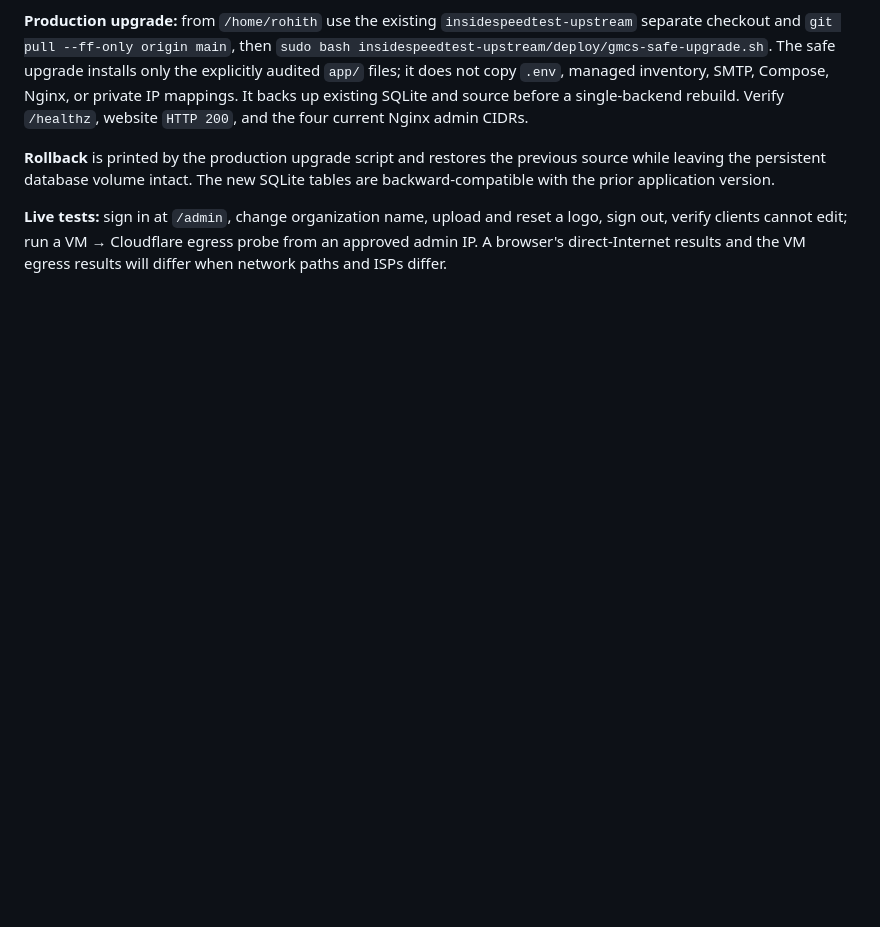
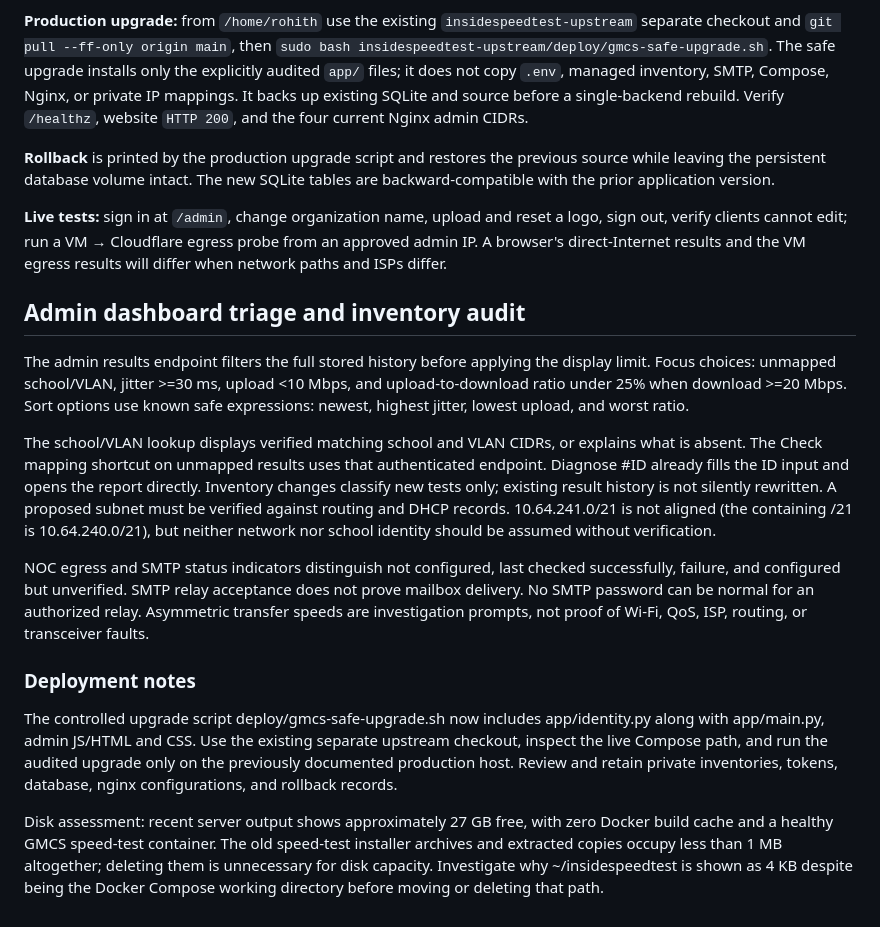
Before and after one commit to bnrohit/insidespeedtest, a Markdown page: docs/GMCS-V5-DEPLOY.md, the part around the change. GitHub-like rendering; blank space fills up the shorter version.

Commit message:
docs: dashboard mapping triage and safe production rollout

```diff
--- a/docs/GMCS-V5-DEPLOY.md
+++ b/docs/GMCS-V5-DEPLOY.md
@@ -98,3 +98,18 @@ SQLite tables are backward-compatible with the prior application version.
 logo, sign out, verify clients cannot edit; run a VM → Cloudflare egress probe from
 an approved admin IP. A browser's direct-Internet results and the VM egress
 results will differ when network paths and ISPs differ.
+
+
+## Admin dashboard triage and inventory audit
+
+The admin results endpoint filters the full stored history before applying the display limit. Focus choices: unmapped school/VLAN, jitter >=30 ms, upload <10 Mbps, and upload-to-download ratio under 25% when download >=20 Mbps. Sort options use known safe expressions: newest, highest jitter, lowest upload, and worst ratio.
+
+The school/VLAN lookup displays verified matching school and VLAN CIDRs, or explains what is absent. The Check mapping shortcut on unmapped results uses that authenticated endpoint. Diagnose #ID already fills the ID input and opens the report directly. Inventory changes classify new tests only; existing result history is not silently rewritten. A proposed subnet must be verified against routing and DHCP records. 10.64.241.0/21 is not aligned (the containing /21 is 10.64.240.0/21), but neither network nor school identity should be assumed without verification.
+
+NOC egress and SMTP status indicators distinguish not configured, last checked successfully, failure, and configured but unverified. SMTP relay acceptance does not prove mailbox delivery. No SMTP password can be normal for an authorized relay. Asymmetric transfer speeds are investigation prompts, not proof of Wi-Fi, QoS, ISP, routing, or transceiver faults.
+
+### Deployment notes
+
+The controlled upgrade script deploy/gmcs-safe-upgrade.sh now includes app/identity.py along with app/main.py, admin JS/HTML and CSS. Use the existing separate upstream checkout, inspect the live Compose path, and run the audited upgrade only on the previously documented production host. Review and retain private inventories, tokens, database, nginx configurations, and rollback records.
+
+Disk assessment: recent server output shows approximately 27 GB free, with zero Docker build cache and a healthy GMCS speed-test container. The old speed-test installer archives and extracted copies occupy less than 1 MB altogether; deleting them is unnecessary for disk capacity. Investigate why ~/insidespeedtest is shown as 4 KB despite being the Docker Compose working directory before moving or deleting that path.
```
